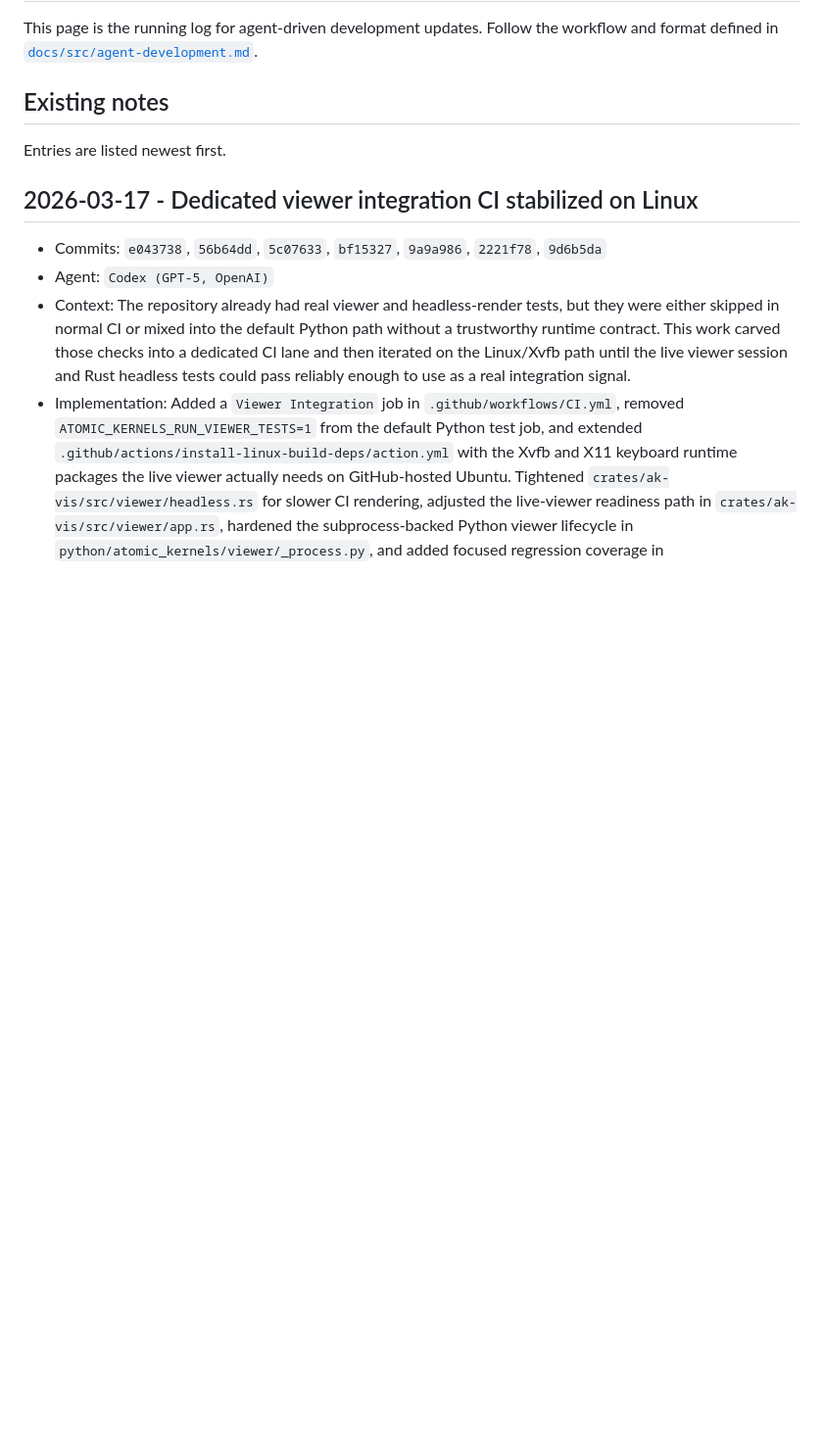
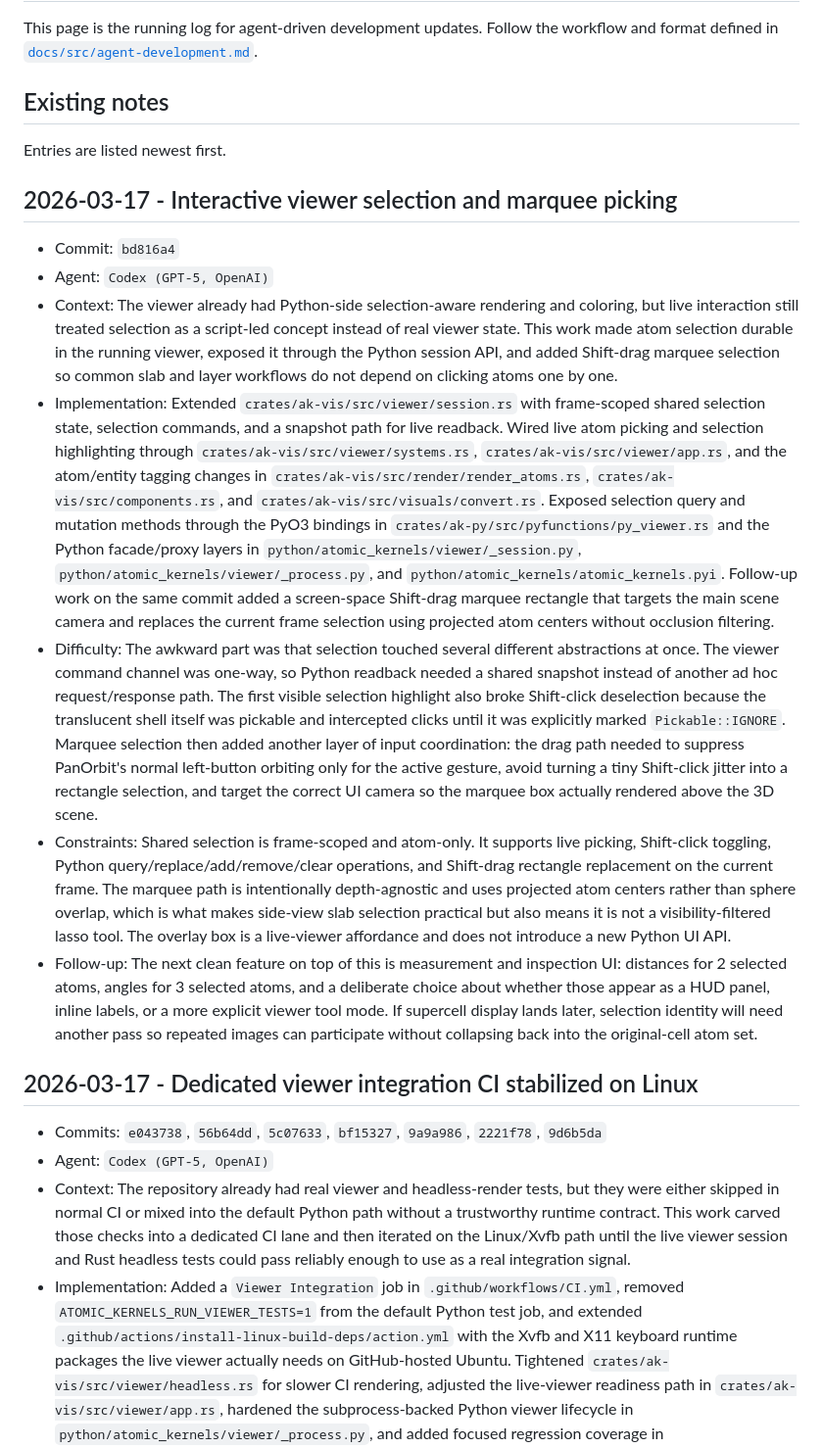
Before and after one commit to Mads-PeterVC/atomic-kernels, a Markdown page: docs/src/agent-development-notes.md, the part around the change. Shown at 98% size. Drawn GitHub-style; blank space fills up the shorter version.

Commit message:
Document viewer selection and marquee work

```diff
--- a/docs/src/agent-development-notes.md
+++ b/docs/src/agent-development-notes.md
@@ -7,6 +7,52 @@ and format defined in
 ## Existing notes
 
 Entries are listed newest first.
+
+## 2026-03-17 - Interactive viewer selection and marquee picking
+
+- Commit: `bd816a4`
+- Agent: `Codex (GPT-5, OpenAI)`
+- Context: The viewer already had Python-side selection-aware rendering and coloring,
+  but live interaction still treated selection as a script-led concept instead of real
+  viewer state. This work made atom selection durable in the running viewer, exposed it
+  through the Python session API, and added Shift-drag marquee selection so common slab
+  and layer workflows do not depend on clicking atoms one by one.
+- Implementation: Extended `crates/ak-vis/src/viewer/session.rs` with frame-scoped
+  shared selection state, selection commands, and a snapshot path for live readback.
+  Wired live atom picking and selection highlighting through
+  `crates/ak-vis/src/viewer/systems.rs`, `crates/ak-vis/src/viewer/app.rs`, and the
+  atom/entity tagging changes in `crates/ak-vis/src/render/render_atoms.rs`,
+  `crates/ak-vis/src/components.rs`, and `crates/ak-vis/src/visuals/convert.rs`.
+  Exposed selection query and mutation methods through the PyO3 bindings in
+  `crates/ak-py/src/pyfunctions/py_viewer.rs` and the Python facade/proxy layers in
+  `python/atomic_kernels/viewer/_session.py`,
+  `python/atomic_kernels/viewer/_process.py`, and
+  `python/atomic_kernels/atomic_kernels.pyi`. Follow-up work on the same commit added a
+  screen-space Shift-drag marquee rectangle that targets the main scene camera and
+  replaces the current frame selection using projected atom centers without occlusion
+  filtering.
+- Difficulty: The awkward part was that selection touched several different abstractions
+  at once. The viewer command channel was one-way, so Python readback needed a shared
+  snapshot instead of another ad hoc request/response path. The first visible selection
+  highlight also broke Shift-click deselection because the translucent shell itself was
+  pickable and intercepted clicks until it was explicitly marked `Pickable::IGNORE`.
+  Marquee selection then added another layer of input coordination: the drag path needed
+  to suppress PanOrbit's normal left-button orbiting only for the active gesture, avoid
+  turning a tiny Shift-click jitter into a rectangle selection, and target the correct
+  UI camera so the marquee box actually rendered above the 3D scene.
+- Constraints: Shared selection is frame-scoped and atom-only. It supports live picking,
+  Shift-click toggling, Python query/replace/add/remove/clear operations, and
+  Shift-drag rectangle replacement on the current frame. The marquee path is
+  intentionally depth-agnostic and uses projected atom centers rather than sphere
+  overlap, which is what makes side-view slab selection practical but also means it is
+  not a visibility-filtered lasso tool. The overlay box is a live-viewer affordance and
+  does not introduce a new Python UI API.
+- Follow-up: The next clean feature on top of this is measurement and inspection UI:
+  distances for 2 selected atoms, angles for 3 selected atoms, and a deliberate choice
+  about whether those appear as a HUD panel, inline labels, or a more explicit viewer
+  tool mode. If supercell display lands later, selection identity will need another pass
+  so repeated images can participate without collapsing back into the original-cell atom
+  set.
 
 ## 2026-03-17 - Dedicated viewer integration CI stabilized on Linux
 
```
Also changed, not shown: docs/src/agent-development-features.md (+18 -9 lines).
